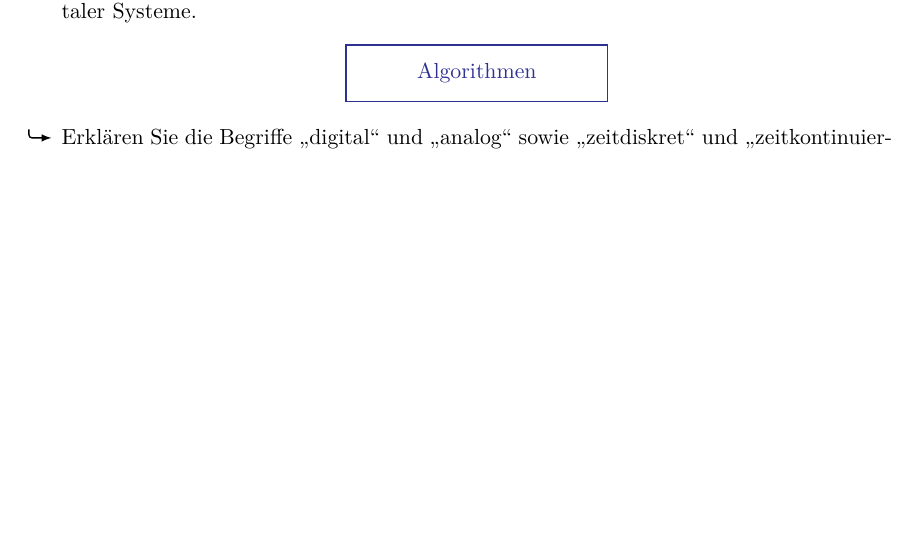
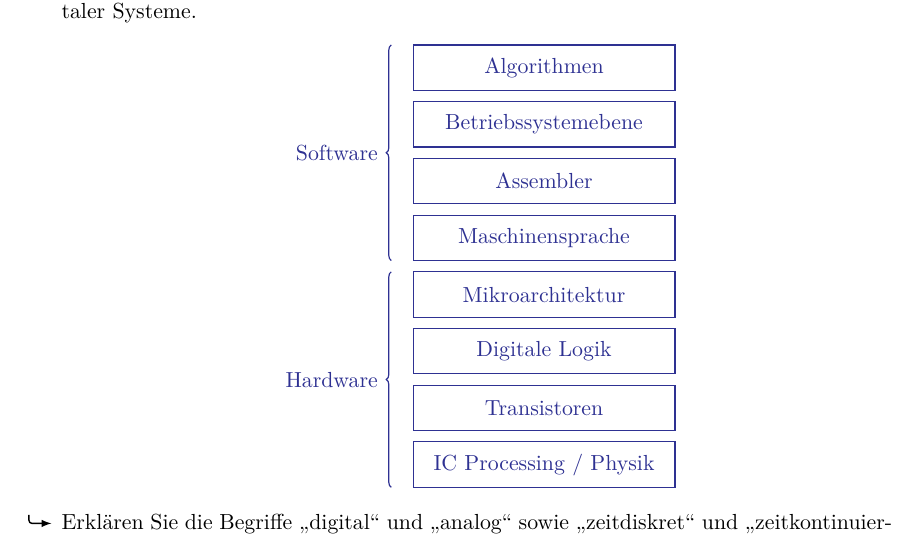
Before and after one commit to usishare/DuR_WS1819_Fragenkatalog, a LaTeX document (fragenkatalog.tex): part of page 1 of 12, cut so that both start at the same text, the shorter picture padded with empty space. Compiled offline with pdfLaTeX.

Commit message:
zeichnung zu den abstraktionsebenen fertiggestellt

```diff
--- a/fragenkatalog.tex
+++ b/fragenkatalog.tex
@@ -30,6 +30,7 @@
 
 % basic calculations in TikZ
 \usetikzlibrary{calc}
+\usetikzlibrary{decorations.pathreplacing}
 
 % use comma as decimal separator
 \sisetup{locale=DE, group-minimum-digits=4}
@@ -73,20 +74,20 @@
               \newcommand{\nodebox}[2]
               {%
                 \begin{scope}[shift={#1}]
-                  \draw[line width=0.6pt] (-6em, -5mm) rectangle (6em, 5mm);
+                  \draw[line width=0.6pt] (-6em, -4mm) rectangle (6em, 4mm);
                   \node at (0, 0) {#2};
                 \end{scope}%
               }%
-              \nodebox{(0, 4)}{Algorithmen}
-              %\begin{mybox}{(0, 3)}
-                %Betriebssystemebene
-              %\end{mybox}
-              %\begin{mybox}{(2, 0)}
-                %Assembler
-              %\end{mybox}
-              %\begin{mybox}{(1, 0)}
-                %Maschinensprache
-              %\end{mybox}
+              \nodebox{(0,  3.5)}{Algorithmen}
+              \nodebox{(0,  2.5)}{Betriebssystemebene}
+              \nodebox{(0,  1.5)}{Assembler}
+              \nodebox{(0,  0.5)}{Maschinensprache}
+              \nodebox{(0, -0.5)}{Mikroarchitektur}
+              \nodebox{(0, -1.5)}{Digitale Logik}
+              \nodebox{(0, -2.5)}{Transistoren}
+              \nodebox{(0, -3.5)}{IC Processing / Physik}
+              \draw[line width=0.6pt, decorate, decoration=brace] (-7em, -3.9) -- node[left=1mm]{Hardware} (-7em, -0.1);
+              \draw[line width=0.6pt, decorate, decoration=brace] (-7em,  0.1) -- node[left=1mm]{Software} (-7em,  3.9);
             \end{tikzpicture}
           \end{center}
         \end{achim}
```
